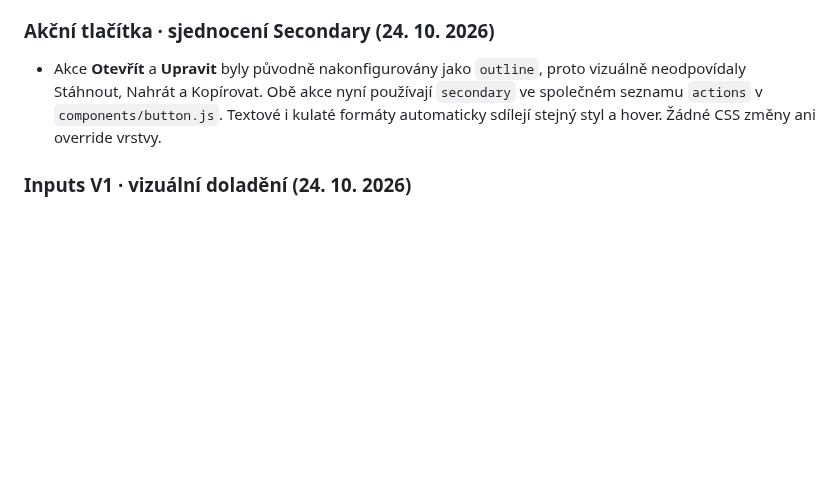
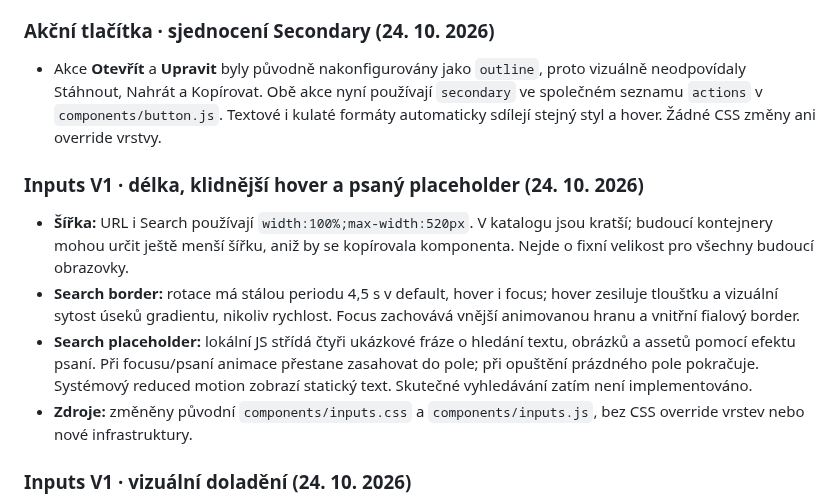
Before and after one commit to irisKaX/Axo-02, a Markdown page: docs/SOURCE-OF-TRUTH.md, the part around the change. Rendered like a GitHub page; blank space fills up the shorter version.

Commit message:
docs: record calmer search hover typewriter and flexible input sizing

```diff
--- a/docs/SOURCE-OF-TRUTH.md
+++ b/docs/SOURCE-OF-TRUTH.md
@@ -228,6 +228,13 @@ Ověření prvního úklidu (před cílenou opravou výše): dočasné porovnán
 
 - Akce **Otevřít** a **Upravit** byly původně nakonfigurovány jako `outline`, proto vizuálně neodpovídaly Stáhnout, Nahrát a Kopírovat. Obě akce nyní používají `secondary` ve společném seznamu `actions` v `components/button.js`. Textové i kulaté formáty automaticky sdílejí stejný styl a hover. Žádné CSS změny ani override vrstvy.
 
+### Inputs V1 · délka, klidnější hover a psaný placeholder (24. 10. 2026)
+
+- **Šířka:** URL i Search používají `width:100%;max-width:520px`. V katalogu jsou kratší; budoucí kontejnery mohou určit ještě menší šířku, aniž by se kopírovala komponenta. Nejde o fixní velikost pro všechny budoucí obrazovky.
+- **Search border:** rotace má stálou periodu 4,5 s v default, hover i focus; hover zesiluje tloušťku a vizuální sytost úseků gradientu, nikoliv rychlost. Focus zachovává vnější animovanou hranu a vnitřní fialový border.
+- **Search placeholder:** lokální JS střídá čtyři ukázkové fráze o hledání textu, obrázků a assetů pomocí efektu psaní. Při focusu/psaní animace přestane zasahovat do pole; při opuštění prázdného pole pokračuje. Systémový reduced motion zobrazí statický text. Skutečné vyhledávání zatím není implementováno.
+- **Zdroje:** změněny původní `components/inputs.css` a `components/inputs.js`, bez CSS override vrstev nebo nové infrastruktury.
+
 ### Inputs V1 · vizuální doladění (24. 10. 2026)
 
 - **URL Input:** ikona Globe (web) místo Link. Hover i focus uvnitř pole přebarvují Globe na `--accent`; URL input má na hover/focus skutečný 2px `--border-hover` a pevnou celkovou výšku 43 px. Copy a výběr ukázkových karet odděluje jemný divider. Jejich ikony mají vlastní mikroanimaci (copy malý posun, tabs malé natočení) a popisky při hoveru i focusu; nativní `title` odstraněn. Ovládání výběru karet zůstává pouze lokální demo.
```
